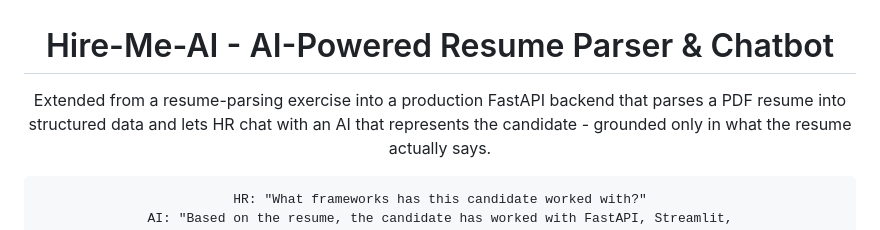
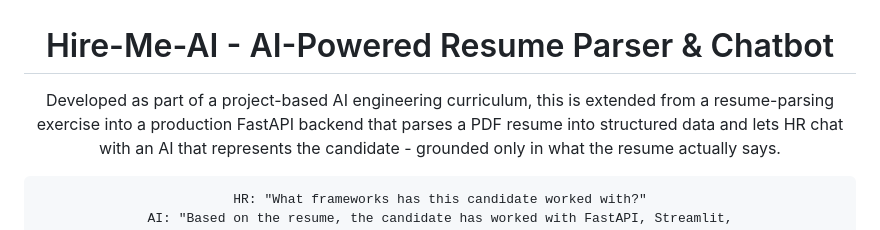
Before and after one commit to Shashank17singh/Hire-Me-AI, a Markdown page: README.md, the part around the change. Drawn GitHub-style.

Commit message:
update phrasing for curriculum context

```diff
--- a/README.md
+++ b/README.md
@@ -2,7 +2,7 @@
 
 # Hire-Me-AI - AI-Powered Resume Parser & Chatbot
 
-Extended from a resume-parsing exercise into a production FastAPI backend that parses a PDF resume into structured data and lets HR
+Developed as part of a project-based AI engineering curriculum, this is extended from a resume-parsing exercise into a production FastAPI backend that parses a PDF resume into structured data and lets HR
 chat with an AI that represents the candidate - grounded only in what the
 resume actually says.
 
```
